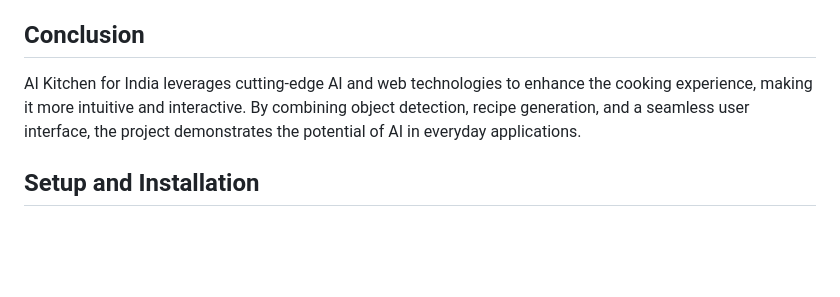
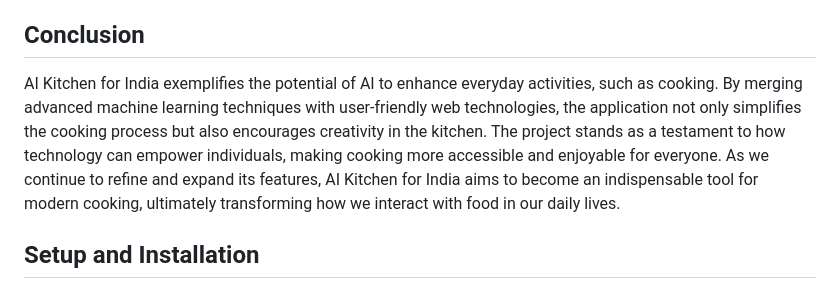
Before and after one commit to athsxx/Dcoders-AI_Kitchen, a Markdown page: README.md, the part around the change. Rendered like a GitHub page; blank space fills up the shorter version.

```diff
--- a/README.md
+++ b/README.md
@@ -32,8 +32,7 @@ AI Kitchen for India is an innovative application designed to revolutionize the
 The application provides a camera interface for users to scan their kitchen ingredients. Upon detection, the app lists the identified items and suggests recipes that can be made from them. Users can interact with the app through a web interface, with real-time processing handled by the backend.
 
 ## Conclusion
-AI Kitchen for India leverages cutting-edge AI and web technologies to enhance the cooking experience, making it more intuitive and interactive. By combining object detection, recipe generation, and a seamless user interface, the project demonstrates the potential of AI in everyday applications.
-
+AI Kitchen for India exemplifies the potential of AI to enhance everyday activities, such as cooking. By merging advanced machine learning techniques with user-friendly web technologies, the application not only simplifies the cooking process but also encourages creativity in the kitchen. The project stands as a testament to how technology can empower individuals, making cooking more accessible and enjoyable for everyone. As we continue to refine and expand its features, AI Kitchen for India aims to become an indispensable tool for modern cooking, ultimately transforming how we interact with food in our daily lives.
 ## Setup and Installation
 
 ### Prerequisites
```
